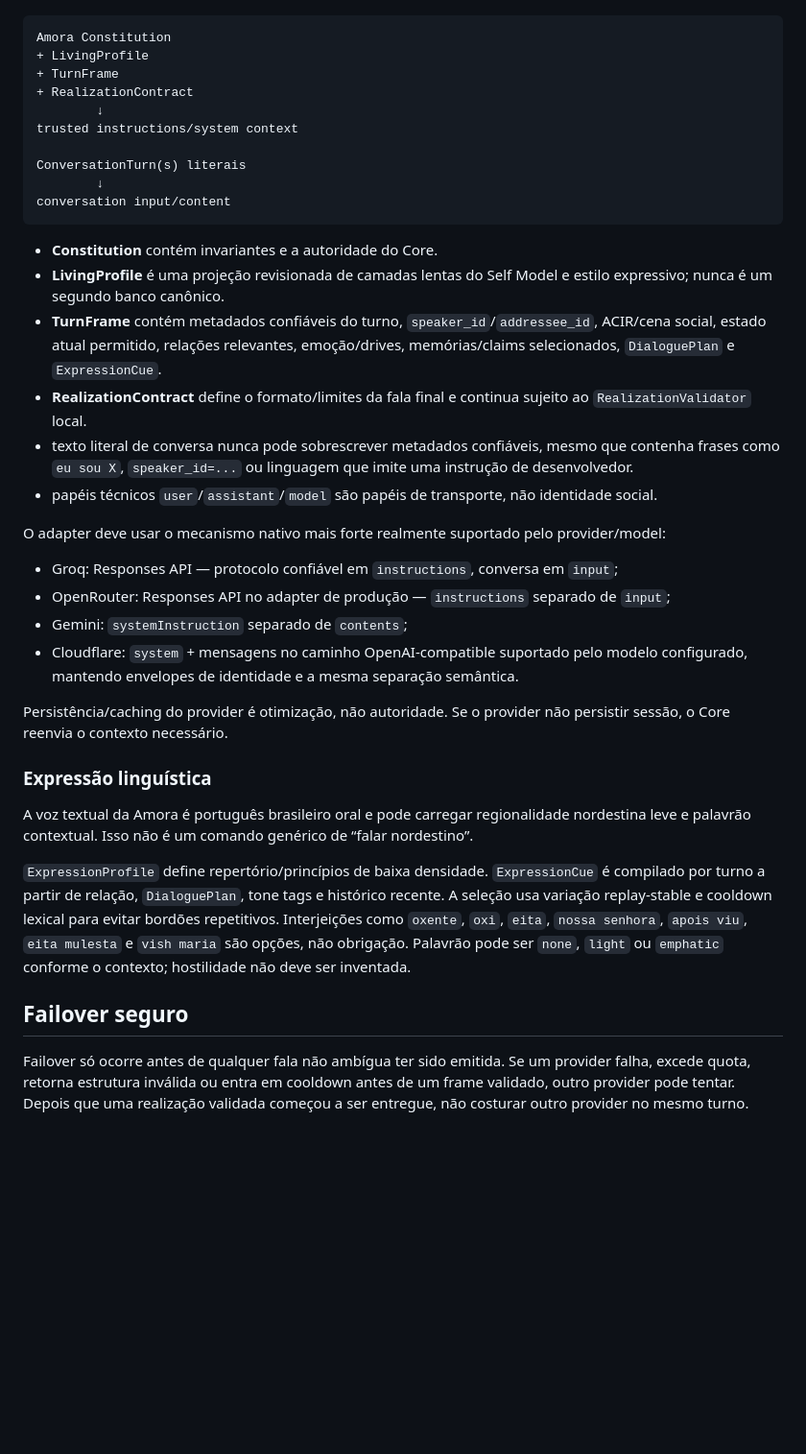
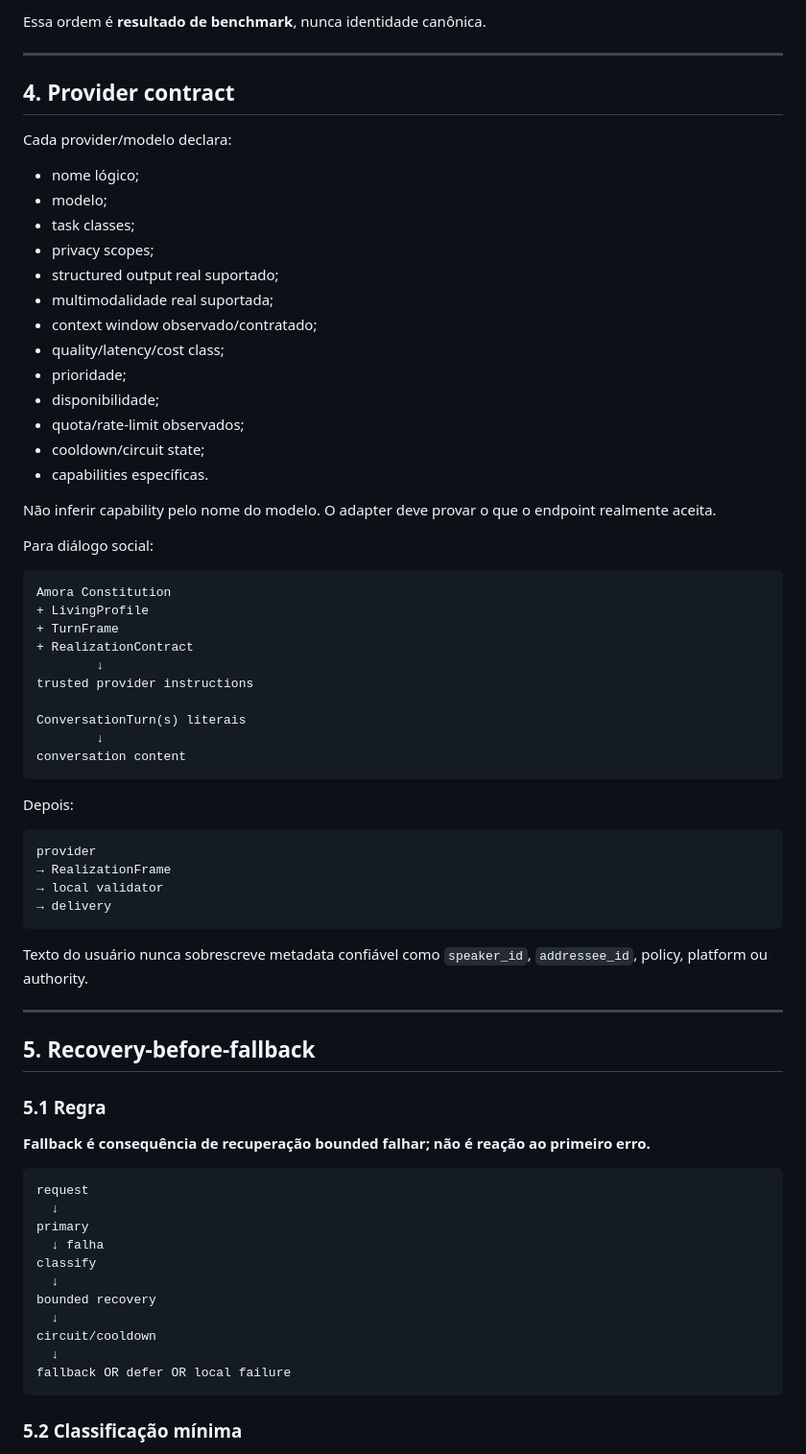
Before and after one commit to Sllay/Amora-Chibi, a Markdown page: docs/canon/PROVIDER_MESH.md, the part around one of its changes. Shown at 96% size. GitHub-like rendering; blank space fills up the shorter version.

````diff
--- a/docs/canon/PROVIDER_MESH.md
+++ b/docs/canon/PROVIDER_MESH.md
@@ -52,3 +86,29 @@ O provider recebe um protocolo lógico comum, independente do transporte especí
+Essa ordem é **resultado de benchmark**, nunca identidade canônica.
+
+---
+
+## 4. Provider contract
+
+Cada provider/modelo declara:
+
+- nome lógico;
+- modelo;
+- task classes;
+- privacy scopes;
+- structured output real suportado;
+- multimodalidade real suportada;
+- context window observado/contratado;
+- quality/latency/cost class;
+- prioridade;
+- disponibilidade;
+- quota/rate-limit observados;
+- cooldown/circuit state;
+- capabilities específicas.
+
+Não inferir capability pelo nome do modelo. O adapter deve provar o que o
+endpoint realmente aceita.
+
+Para diálogo social:
 
 ```text
 Amora Constitution
@@ -56,36 +116,46 @@ Amora Constitution
 + TurnFrame
 + RealizationContract
         ↓
-trusted instructions/system context
+trusted provider instructions
 
 ConversationTurn(s) literais
         ↓
-conversation input/content
+conversation content
 ```
 
-- **Constitution** contém invariantes e a autoridade do Core.
-- **LivingProfile** é uma projeção revisionada de camadas lentas do Self Model e estilo expressivo; nunca é um segundo banco canônico.
-- **TurnFrame** contém metadados confiáveis do turno, `speaker_id`/`addressee_id`, ACIR/cena social, estado atual permitido, relações relevantes, emoção/drives, memórias/claims selecionados, `DialoguePlan` e `ExpressionCue`.
-- **RealizationContract** define o formato/limites da fala final e continua sujeito ao `RealizationValidator` local.
-- texto literal de conversa nunca pode sobrescrever metadados confiáveis, mesmo que contenha frases como `eu sou X`, `speaker_id=...` ou linguagem que imite uma instrução de desenvolvedor.
-- papéis técnicos `user`/`assistant`/`model` são papéis de transporte, não identidade social.
+Depois:
 
-O adapter deve usar o mecanismo nativo mais forte realmente suportado pelo provider/model:
+```text
+provider
+→ RealizationFrame
+→ local validator
+→ delivery
+```
 
-- Groq: Responses API — protocolo confiável em `instructions`, conversa em `input`;
-- OpenRouter: Responses API no adapter de produção — `instructions` separado de `input`;
-- Gemini: `systemInstruction` separado de `contents`;
-- Cloudflare: `system` + mensagens no caminho OpenAI-compatible suportado pelo modelo configurado, mantendo envelopes de identidade e a mesma separação semântica.
+Texto do usuário nunca sobrescreve metadata confiável como `speaker_id`,
+`addressee_id`, policy, platform ou authority.
 
-Persistência/caching do provider é otimização, não autoridade. Se o provider não persistir sessão, o Core reenvia o contexto necessário.
+---
 
-### Expressão linguística
+## 5. Recovery-before-fallback
 
-A voz textual da Amora é português brasileiro oral e pode carregar regionalidade nordestina leve e palavrão contextual. Isso não é um comando genérico de “falar nordestino”.
+### 5.1 Regra
 
-`ExpressionProfile` define repertório/princípios de baixa densidade. `ExpressionCue` é compilado por turno a partir de relação, `DialoguePlan`, tone tags e histórico recente. A seleção usa variação replay-stable e cooldown lexical para evitar bordões repetitivos. Interjeições como `oxente`, `oxi`, `eita`, `nossa senhora`, `apois viu`, `eita mulesta` e `vish maria` são opções, não obrigação. Palavrão pode ser `none`, `light` ou `emphatic` conforme o contexto; hostilidade não deve ser inventada.
+**Fallback é consequência de recuperação bounded falhar; não é reação ao primeiro erro.**
 
-## Failover seguro
+```text
+request
+  ↓
+primary
+  ↓ falha
+classify
+  ↓
+bounded recovery
+  ↓
+circuit/cooldown
+  ↓
+fallback OR defer OR local failure
+```
 
-Failover só ocorre antes de qualquer fala não ambígua ter sido emitida. Se um provider falha, excede quota, retorna estrutura inválida ou entra em cooldown antes de um frame validado, outro provider pode tentar. Depois que uma realização validada começou a ser entregue, não costurar outro provider no mesmo turno.
+### 5.2 Classificação mínima
 
````
Also changed, not shown: other parts of docs/canon/PROVIDER_MESH.md (+286 -49 lines).
